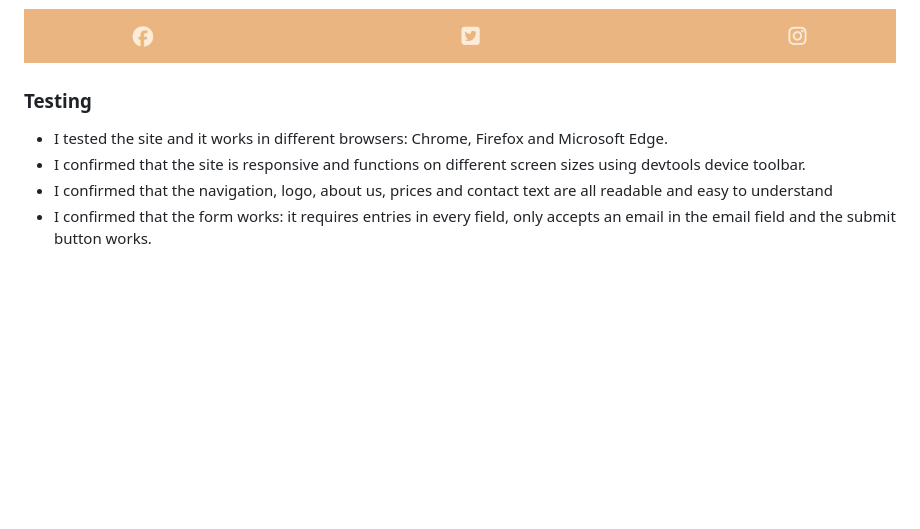
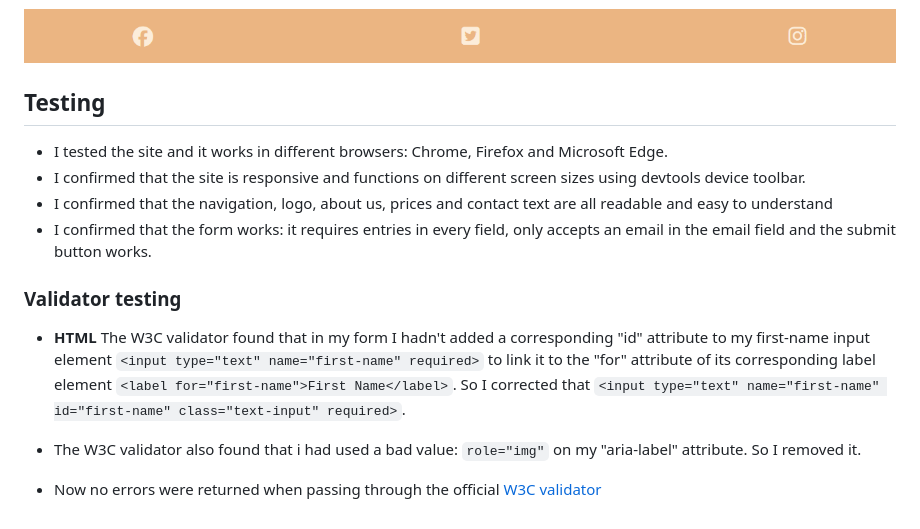
Before and after one commit to edenessame/wakeboarding, a Markdown page: README.md, the part around the change. Drawn GitHub-style; blank space fills up the shorter version.

Commit message:
add manual testing and HTML validation

```diff
--- a/README.md
+++ b/README.md
@@ -66,9 +66,18 @@ The website opens on a picture of a wakeboarder at the park.
 
 ![image of the footer](./readme-assets/Footer.png)
 
-### Testing
+## Testing
 
 * I tested the site and it works in different browsers: Chrome, Firefox and Microsoft Edge.
 * I confirmed that the site is responsive and functions on different screen sizes using devtools device toolbar.
 * I confirmed that the navigation, logo, about us, prices and contact text are all readable and easy to understand
 * I confirmed that the form works: it requires entries in every field, only accepts an email in the email field and the submit button works.
+
+### Validator testing
+
+* **HTML**
+The W3C validator found that in my form I hadn't added a corresponding "id" attribute to my first-name input element `<input type="text" name="first-name" required>` to link it to the "for" attribute of its corresponding label element `<label for="first-name">First Name</label>`. So I corrected that `<input type="text" name="first-name" id="first-name" class="text-input" required>`.
+
+* The W3C validator also found that i had used a bad value: `role="img"` on my "aria-label" attribute. So I removed it.
+
+* Now no errors were returned when passing through the official [W3C validator](./readme-assets/HTML-validator.png)
```
Also changed, not shown: readme-assets/HTML-validator.png (added).
